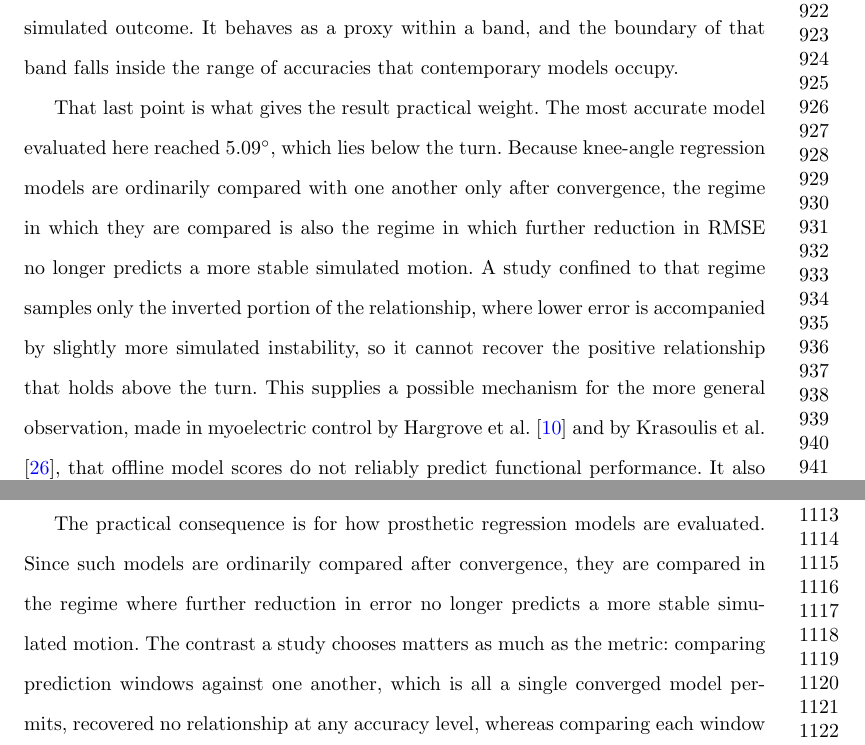
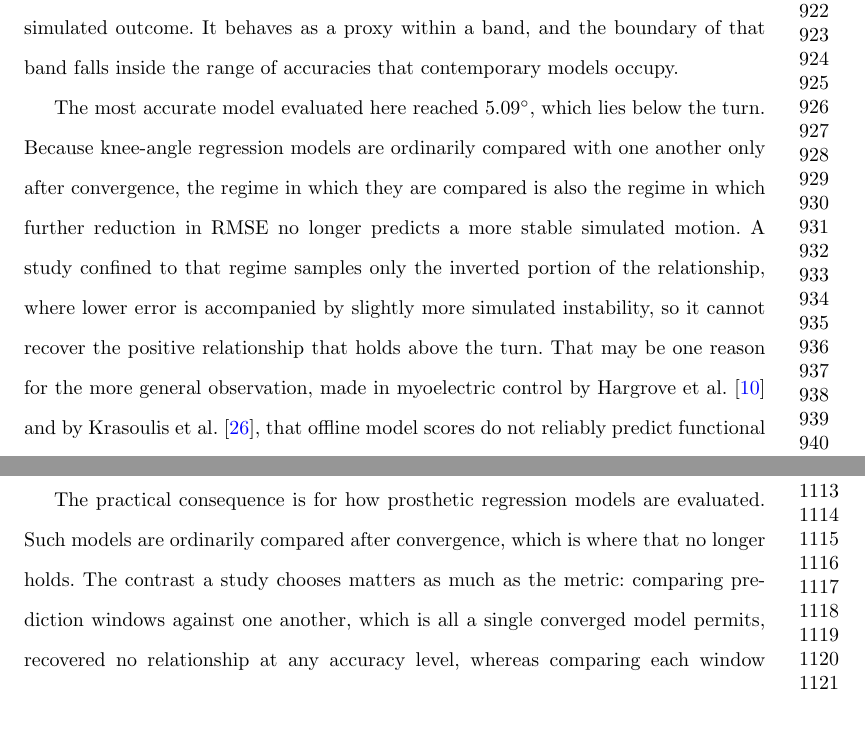
Before and after one commit to aoyun2/emg_tst, a LaTeX paper (manuscript/main.tex): two parts of pages 21 and 25 of 32, joined at a grey line, cut so that both start at the same text, the shorter picture padded with empty space. Compiled offline with pdfLaTeX.

Commit message:
Replace three openers that announce a point instead of making it
"That last point is what gives the result practical weight", "This
supplies a possible mechanism for" and "These observations bear on
benchmark design" all delay the claim by a sentence. The paragraphs now
open with it.

Measured the overlap between the conclusion and the discussion rather than
assuming it: 2 of 23 conclusion sentences share more than a third of their
content words with a discussion sentence, not the whole section. One is a
summary restatement carrying the numbers, which is what a conclusion does.
The other repeated the after-convergence argument almost verbatim and is
now a clause.

The introduction passages flagged for register are the author's own draft
prose and are left alone.

```diff
--- a/manuscript/main.tex
+++ b/manuscript/main.tex
@@ -573,16 +573,15 @@ slightly more excess instability rather than less. RMSE is therefore not a gener
 proxy for the simulated outcome. It behaves as a proxy within a band, and the boundary
 of that band falls inside the range of accuracies that contemporary models occupy.
 
-That last point is what gives the result practical weight. The most accurate model
-evaluated here reached 5.09$^{\circ}$, which
+The most accurate model evaluated here reached 5.09$^{\circ}$, which
 lies below the turn. Because knee-angle regression models are ordinarily compared
 with one another only after convergence, the regime in which they are compared is
 also the regime in which further reduction in RMSE no longer predicts a more stable
 simulated motion. A study confined to that regime samples only the inverted portion of
 the relationship, where lower error is accompanied by slightly more simulated
 instability, so it cannot recover the positive relationship that holds above the
-turn. This supplies a possible
-mechanism for the more general observation, made in myoelectric control by Hargrove
+turn. That may be one reason for the more general observation, made in
+myoelectric control by Hargrove
 et al. \cite{hargrove2007} and by Krasoulis et al. \cite{krasoulis2019}, that
 offline model scores do not reliably predict functional performance. It also
 suggests that the methodological evolution described in recent reviews of
@@ -721,9 +720,8 @@ at
 5.09$^{\circ}$, sits below the turn.
 
 The practical consequence is for how prosthetic regression models are evaluated.
-Since such models are ordinarily compared after convergence, they are compared in
-the regime where further reduction in error no longer predicts a more stable
-simulated motion. The contrast a study chooses
+Such models are ordinarily compared after convergence, which is where that no
+longer holds. The contrast a study chooses
 matters as much as the metric: comparing prediction windows against one another,
 which is all a single converged model permits, recovered no relationship at any
 accuracy level, whereas comparing each window against itself across accuracy
```
Also changed, not shown: manuscript/main.tex (2 more changed lines), 1 other file.
